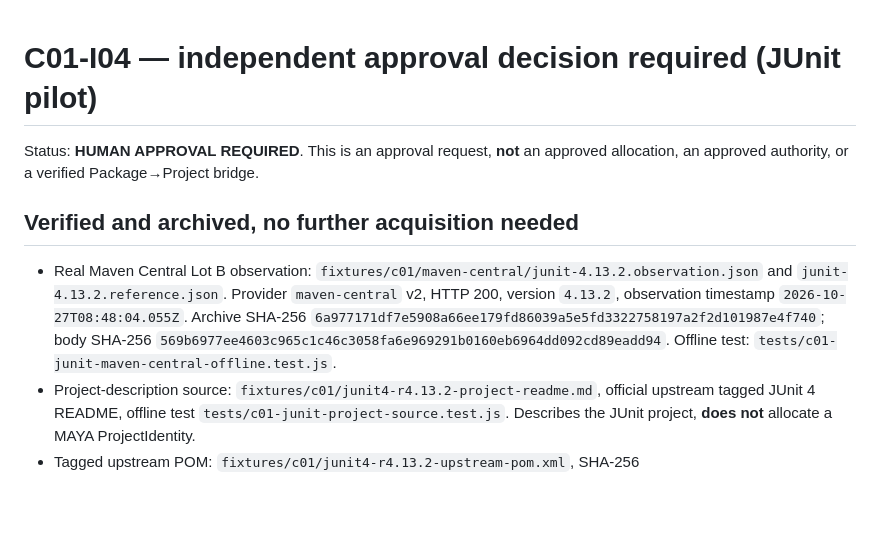
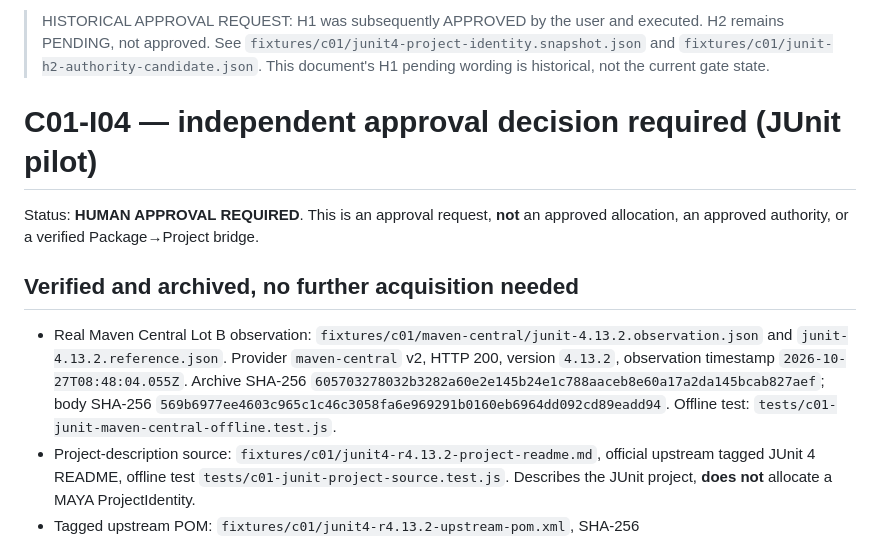
Before and after one commit to ldchloe/MAYA, a Markdown page: docs/c01-junit-human-approval-request.md, the part around the change. Drawn GitHub-style; blank space fills up the shorter version.

Commit message:
docs(c01): correct Maven archive traceability and annotate H1 approved historical request

```diff
--- a/docs/c01-junit-human-approval-request.md
+++ b/docs/c01-junit-human-approval-request.md
@@ -1,10 +1,12 @@
+> HISTORICAL APPROVAL REQUEST: H1 was subsequently APPROVED by the user and executed. H2 remains PENDING, not approved. See `fixtures/c01/junit4-project-identity.snapshot.json` and `fixtures/c01/junit-h2-authority-candidate.json`. This document's H1 pending wording is historical, not the current gate state.
+
 # C01-I04 — independent approval decision required (JUnit pilot)
 
 Status: **HUMAN APPROVAL REQUIRED**. This is an approval request, **not** an approved allocation, an approved authority, or a verified Package→Project bridge.
 
 ## Verified and archived, no further acquisition needed
 
-- Real Maven Central Lot B observation: `fixtures/c01/maven-central/junit-4.13.2.observation.json` and `junit-4.13.2.reference.json`. Provider `maven-central` v2, HTTP 200, version `4.13.2`, observation timestamp `2026-10-27T08:48:04.055Z`. Archive SHA-256 `6a977171df7e5908a66ee179fd86039a5e5fd3322758197a2f2d101987e4f740`; body SHA-256 `569b6977ee4603c965c1c46c3058fa6e969291b0160eb6964dd092cd89eadd94`. Offline test: `tests/c01-junit-maven-central-offline.test.js`.
+- Real Maven Central Lot B observation: `fixtures/c01/maven-central/junit-4.13.2.observation.json` and `junit-4.13.2.reference.json`. Provider `maven-central` v2, HTTP 200, version `4.13.2`, observation timestamp `2026-10-27T08:48:04.055Z`. Archive SHA-256 `605703278032b3282a60e2e145b24e1c788aaceb8e60a17a2da145bcab827aef`; body SHA-256 `569b6977ee4603c965c1c46c3058fa6e969291b0160eb6964dd092cd89eadd94`. Offline test: `tests/c01-junit-maven-central-offline.test.js`.
 - Project-description source: `fixtures/c01/junit4-r4.13.2-project-readme.md`, official upstream tagged JUnit 4 README, offline test `tests/c01-junit-project-source.test.js`. Describes the JUnit project, **does not** allocate a MAYA ProjectIdentity.
 - Tagged upstream POM: `fixtures/c01/junit4-r4.13.2-upstream-pom.xml`, SHA-256 `569b6977ee4603c965c1c46c3058fa6e969291b0160eb6964dd092cd89eadd94`. Its matching bytes and Maven coordinates do **not** independently prove a link to an opaque ProjectIdentity.
 
```
